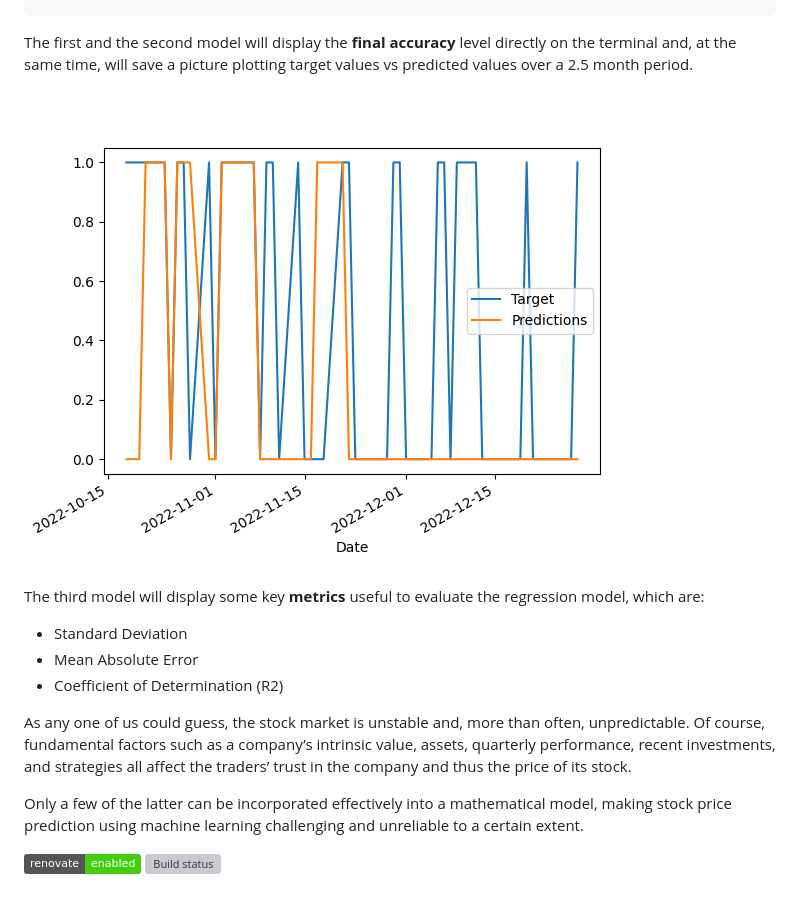
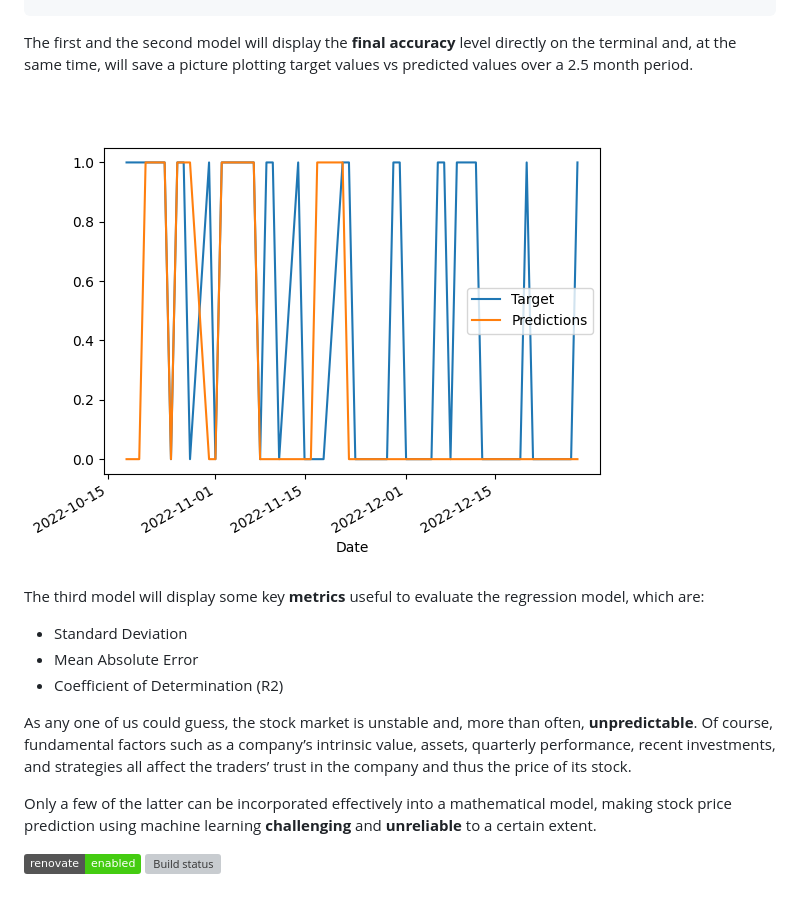
Before and after one commit to CescaNeri/ML-stocks-prediction, a Markdown page: README.md, the part around the change. Drawn GitHub-style; badges without logos; grey boxes are pictures that could not be loaded.

```diff
--- a/README.md
+++ b/README.md
@@ -73,7 +73,7 @@ Select a Machine Learning model among these three:
 
 The first and the second model will display the **final accuracy** level directly on the terminal and, at the same time, will save a picture plotting target values vs predicted values over a 2.5 month period.
 
-![plot](model-two-financial.png)
+![plot](img/model-two-financial.png)
 
 The third model will display some key **metrics** useful to evaluate the regression model, which are:
 
@@ -81,10 +81,10 @@ The third model will display some key **metrics** useful to evaluate the regress
 - Mean Absolute Error
 - Coefficient of Determination (R2)
 
-As any one of us could guess, the stock market is unstable and, more than often, unpredictable.
+As any one of us could guess, the stock market is unstable and, more than often, **unpredictable**.
 Of course, fundamental factors such as a company’s intrinsic value, assets, quarterly performance, recent investments, and strategies all affect the traders’ trust in the company and thus the price of its stock.
 
-Only a few of the latter can be incorporated effectively into a mathematical model, making stock price prediction using machine learning challenging and unreliable to a certain extent.
+Only a few of the latter can be incorporated effectively into a mathematical model, making stock price prediction using machine learning **challenging** and **unreliable** to a certain extent.
 
 [![Renovate enabled](https://img.shields.io/badge/renovate-enabled-brightgreen.svg)](https://renovatebot.com/)
 [![Build status](https://github.com/renovatebot/renovate/workflows/build/badge.svg)](https://github.com/renovatebot/renovate/actions)
```
Also changed, not shown: img/model-one-bitcoin.png (renamed from model-one-bitcoin.png), img/model-two-financial.png (renamed from model-two-financial.png).
